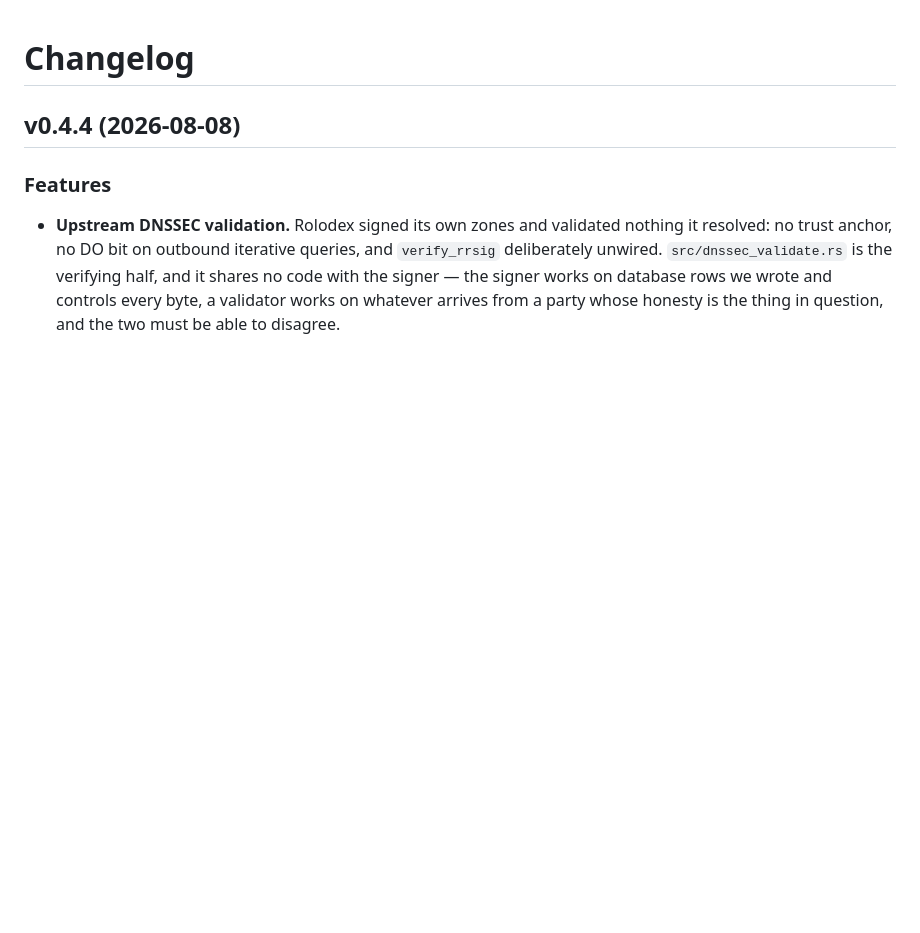
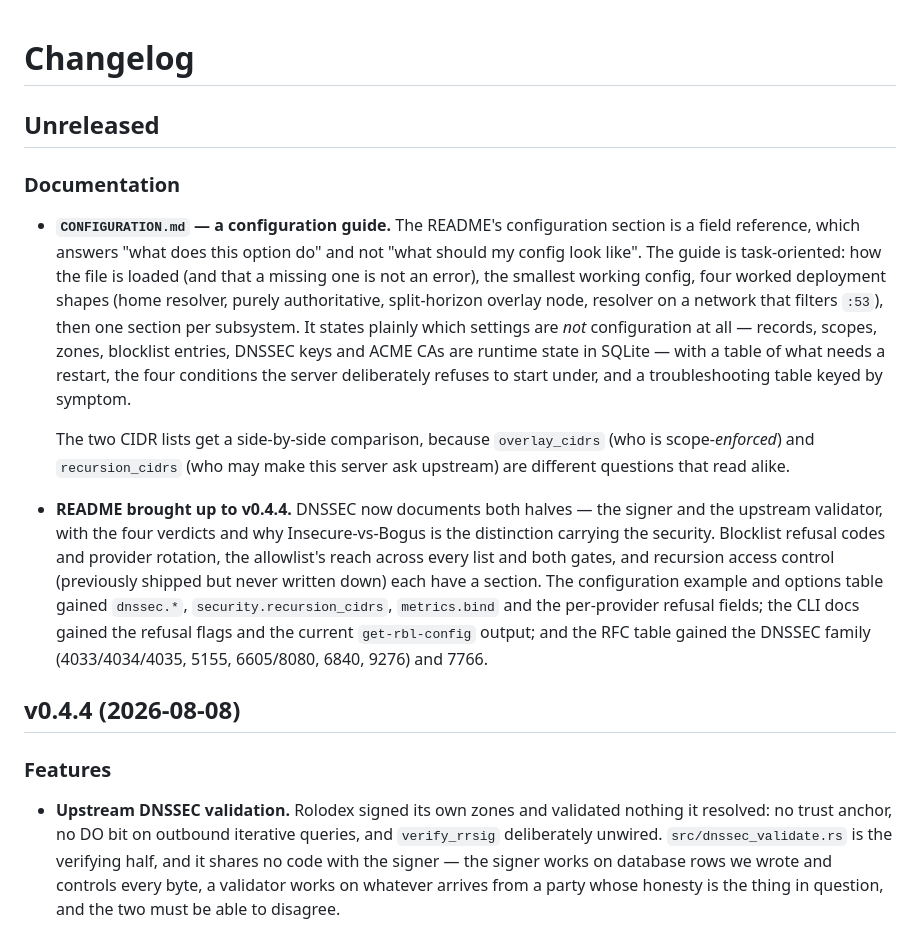
Before and after one commit to town-os/rolodex-dns, a Markdown page: CHANGELOG.md, the part around the change. GitHub-like rendering; blank space fills up the shorter version.

```diff
--- a/CHANGELOG.md
+++ b/CHANGELOG.md
@@ -1,4 +1,14 @@
 # Changelog
+
+## Unreleased
+
+### Documentation
+
+- **`CONFIGURATION.md` — a configuration guide.** The README's configuration section is a field reference, which answers "what does this option do" and not "what should my config look like". The guide is task-oriented: how the file is loaded (and that a missing one is not an error), the smallest working config, four worked deployment shapes (home resolver, purely authoritative, split-horizon overlay node, resolver on a network that filters `:53`), then one section per subsystem. It states plainly which settings are *not* configuration at all — records, scopes, zones, blocklist entries, DNSSEC keys and ACME CAs are runtime state in SQLite — with a table of what needs a restart, the four conditions the server deliberately refuses to start under, and a troubleshooting table keyed by symptom.
+
+  The two CIDR lists get a side-by-side comparison, because `overlay_cidrs` (who is scope-*enforced*) and `recursion_cidrs` (who may make this server ask upstream) are different questions that read alike.
+
+- **README brought up to v0.4.4.** DNSSEC now documents both halves — the signer and the upstream validator, with the four verdicts and why Insecure-vs-Bogus is the distinction carrying the security. Blocklist refusal codes and provider rotation, the allowlist's reach across every list and both gates, and recursion access control (previously shipped but never written down) each have a section. The configuration example and options table gained `dnssec.*`, `security.recursion_cidrs`, `metrics.bind` and the per-provider refusal fields; the CLI docs gained the refusal flags and the current `get-rbl-config` output; and the RFC table gained the DNSSEC family (4033/4034/4035, 5155, 6605/8080, 6840, 9276) and 7766.
 
 ## v0.4.4 (2026-08-08)
 
```
Also changed, not shown: CONFIGURATION.md (added, +497 -0 lines), README.md (+8 -6 lines).
